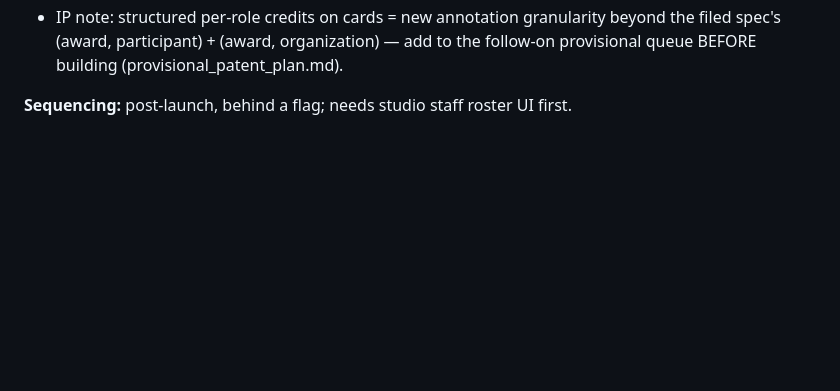
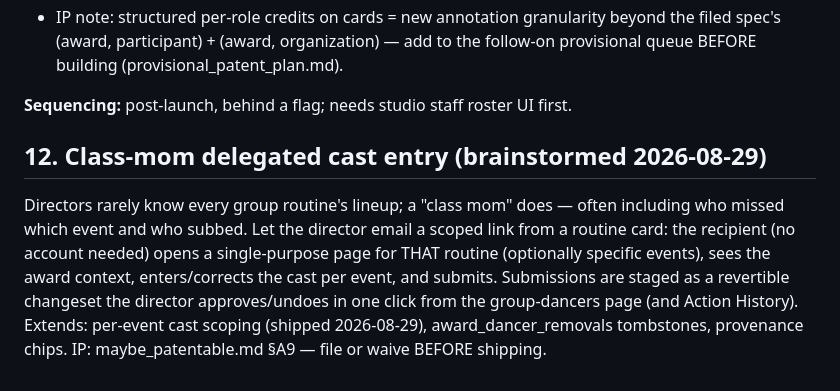
Before and after one commit to qmagix/awardhome0, a Markdown page: ideas.md, the part around the change. GitHub-like rendering; blank space fills up the shorter version.

```diff
--- a/ideas.md
+++ b/ideas.md
@@ -143,3 +143,14 @@ studios ("your staff's work, credited").
   the follow-on provisional queue BEFORE building (provisional_patent_plan.md).
 
 **Sequencing:** post-launch, behind a flag; needs studio staff roster UI first.
+
+## 12. Class-mom delegated cast entry (brainstormed 2026-08-29)
+Directors rarely know every group routine's lineup; a "class mom" does — often
+including who missed which event and who subbed. Let the director email a
+scoped link from a routine card: the recipient (no account needed) opens a
+single-purpose page for THAT routine (optionally specific events), sees the
+award context, enters/corrects the cast per event, and submits. Submissions are
+staged as a revertible changeset the director approves/undoes in one click from
+the group-dancers page (and Action History). Extends: per-event cast scoping
+(shipped 2026-08-29), award_dancer_removals tombstones, provenance chips.
+IP: maybe_patentable.md §A9 — file or waive BEFORE shipping.
```
Also changed, not shown: maybe_patentable.md (+18 -0 lines).
